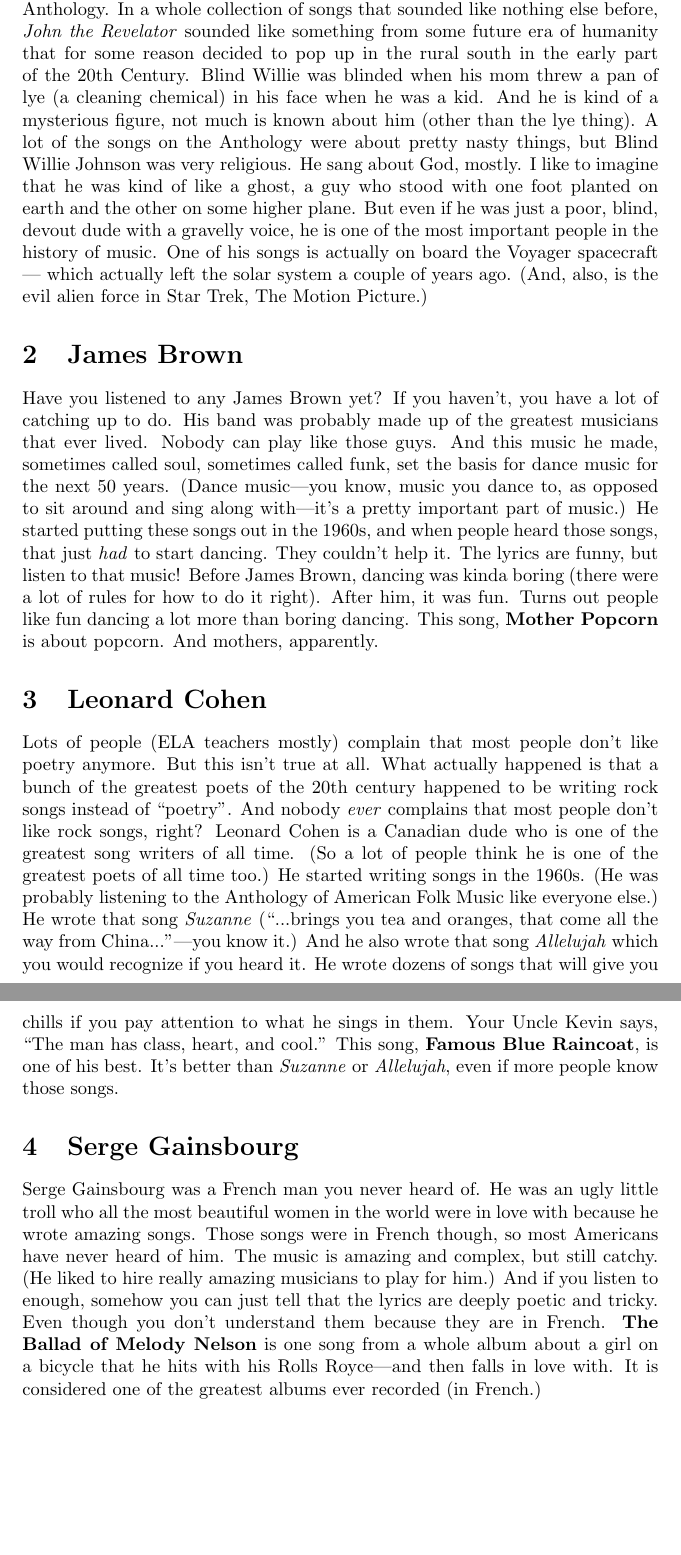
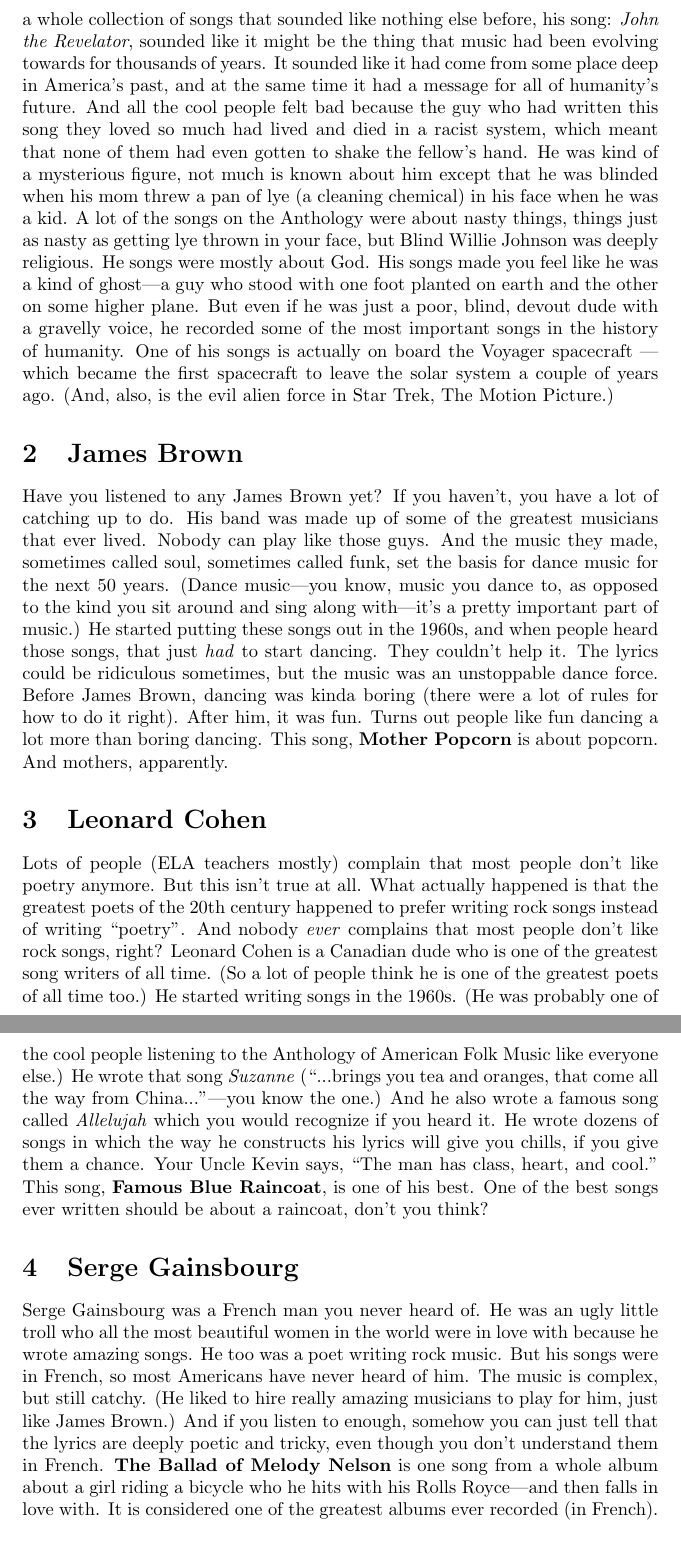
Before and after one commit to grannycart/musicforemma, a LaTeX document (texfiles/MusicforEmma.tex): two parts of pages 2 and 3 of 9, joined at a grey line, cut so that both start at the same text, the shorter picture padded with empty space. Compiled offline with pdfLaTeX.

Commit message:
did half of a revision to Music for Emma - up to but not including Nancy Sinatra

```diff
--- a/texfiles/MusicforEmma.tex
+++ b/texfiles/MusicforEmma.tex
@@ -49,8 +42,0 @@
-Every song on the anthology is important, and those songs influenced all sorts of people (including Bob Dylan who, as you know, is a legend in his own time.)
-But Blind Willie might be the most important person on the Anthology. In a whole collection of songs that sounded like nothing else before, \emph{John the Revelator} sounded like something from some future era of humanity that for some reason decided to pop up in the rural south in the early part of the 20th Century.
-Blind Willie was blinded when his mom threw a pan of lye (a cleaning chemical) in his face when he was a kid.
-And he is kind of a mysterious figure, not much is known about him (other than the lye thing).
-A lot of the songs on the Anthology were about pretty nasty things, but Blind Willie Johnson was very religious. He sang about God, mostly.
-I like to imagine that he was kind of like a ghost, a guy who stood with one foot planted on earth and the other on some higher plane.
-But even if he was just a poor, blind, devout dude with a gravelly voice, he is one of the most important people in the history of music.
-One of his songs is actually on board the Voyager spacecraft --- which actually left the solar system a couple of years ago. (And, also, is the evil alien force in Star Trek, The Motion Picture.)
@@ -57,14 +50,22 @@
+In a whole collection of songs that sounded like nothing else before, his song: \emph{John the Revelator}, sounded like it might be the thing that music had been evolving towards for thousands of years.
+It sounded like it had come from some place deep in America's past, and at the same time it had a message for all of humanity's future.
+And all the cool people felt bad because the guy who had written this song they loved so much had lived and died in a racist system, which meant that none of them had even gotten to shake the fellow's hand.
+He was kind of a mysterious figure, not much is known about him except that he was blinded when his mom threw a pan of lye (a cleaning chemical) in his face when he was a kid.
+A lot of the songs on the Anthology were about nasty things, things just as nasty as getting lye thrown in your face, but Blind Willie Johnson was deeply religious. He songs were mostly about God.
+His songs made you feel like he was a kind of ghost---a guy who stood with one foot planted on earth and the other on some higher plane.
+But even if he was just a poor, blind, devout dude with a gravelly voice, he recorded some of the most important songs in the history of humanity.
+One of his songs is actually on board the Voyager spacecraft --- which became the first spacecraft to leave the solar system a couple of years ago. (And, also, is the evil alien force in Star Trek, The Motion Picture.)
 
 \section{James Brown}
 Have you listened to any James Brown yet?
 If you haven't, you have a lot of catching up to do.
-His band was probably made up of the greatest musicians that ever lived.
+His band was made up of some of the greatest musicians that ever lived.
 Nobody can play like those guys.
-And this music he made, sometimes called soul, sometimes called funk, set the basis for dance music for the next 50 years.
-(Dance music---you know, music you dance to, as opposed to sit around and sing along with---it's a pretty important part of music.)
+And the music they made, sometimes called soul, sometimes called funk, set the basis for dance music for the next 50 years.
+(Dance music---you know, music you dance to, as opposed to the kind you sit around and sing along with---it's a pretty important part of music.)
 He started putting these songs out in the 1960s, and when people heard those songs, that just \emph{had} to start dancing.
 They couldn't help it.
-The lyrics are funny, but listen to that music!
+The lyrics could be ridiculous sometimes, but the music was an unstoppable dance force.
 Before James Brown, dancing was kinda boring (there were a lot of rules for how to do it right).
 After him, it was fun.
 Turns out people like fun dancing a lot more than boring dancing.
@@ -73,28 +74,29 @@
 \section{Leonard Cohen}
 Lots of people (ELA teachers mostly) complain that most people don't like poetry anymore.
 But this isn't true at all.
-What actually happened is that a bunch of the greatest poets of the 20th century happened to be writing rock songs instead of ``poetry''.
+What actually happened is that the greatest poets of the 20th century happened to prefer writing rock songs instead of writing ``poetry''.
 And nobody \emph{ever} complains that most people don't like rock songs, right?
 Leonard Cohen is a Canadian dude who is one of the greatest song writers of all time.
 (So a lot of people think he is one of the greatest poets of all time too.)
 He started writing songs in the 1960s.
-(He was probably listening to the Anthology of American Folk Music like everyone else.)
-He wrote that song \emph{Suzanne} (``...brings you tea and oranges, that come all the way from China...''---you know it.)
-And he also wrote that song \emph{Allelujah} which you would recognize if you heard it.
-He wrote dozens of songs that will give you chills if you pay attention to what he sings in them.
+(He was probably one of the cool people listening to the Anthology of American Folk Music like everyone else.)
+He wrote that song \emph{Suzanne} (``...brings you tea and oranges, that come all the way from China...''---you know the one.)
+And he also wrote a famous song called \emph{Allelujah} which you would recognize if you heard it.
+He wrote dozens of songs in which the way he constructs his lyrics will give you chills, if you give them a chance.
 Your Uncle Kevin says, ``The man has class, heart, and cool.''
 This song, \textbf{Famous Blue Raincoat}, is one of his best.
-It's better than \emph{Suzanne} or \emph{Allelujah}, even if more people know those songs.
+One of the best songs ever written should be about a raincoat, don't you think?
+% And It's better than \emph{Suzanne} or \emph{Allelujah}, even if more people know those songs.
 
 \section{Serge Gainsbourg}
 Serge Gainsbourg was a French man you never heard of.
 He was an ugly little troll who all the most beautiful women in the world were in love with because he wrote amazing songs.
-Those songs were in French though, so most Americans have never heard of him.
-The music is amazing and complex, but still catchy. (He liked to hire really amazing musicians to play for him.)
-And if you listen to enough, somehow you can just tell that the lyrics are deeply poetic and tricky.
-Even though you don't understand them because they are in French.
-\textbf{The Ballad of Melody Nelson} is one song from a whole album about a girl on a bicycle that he hits with his Rolls Royce---and then falls in love with.
-It is considered one of the greatest albums ever recorded (in French.)
+He too was a poet writing rock music.
+But his songs were in French, so most Americans have never heard of him.
+The music is complex, but still catchy. (He liked to hire really amazing musicians to play for him, just like James Brown.)
+And if you listen to enough, somehow you can just tell that the lyrics are deeply poetic and tricky, even though you don't understand them in French.
+\textbf{The Ballad of Melody Nelson} is one song from a whole album about a girl riding a bicycle who he hits with his Rolls Royce---and then falls in love with.
+It is considered one of the greatest albums ever recorded (in French).
 
 \section{Dolly Parton}
 Dolly Parton is one of the few people included in this list who is both a world-class singer and a world-class songwriter at the same time.
```
Also changed, not shown: texfiles/MusicforEmma.pdf, texfiles/MusicforEmma.tex (45 more changed lines), 1 other file.
